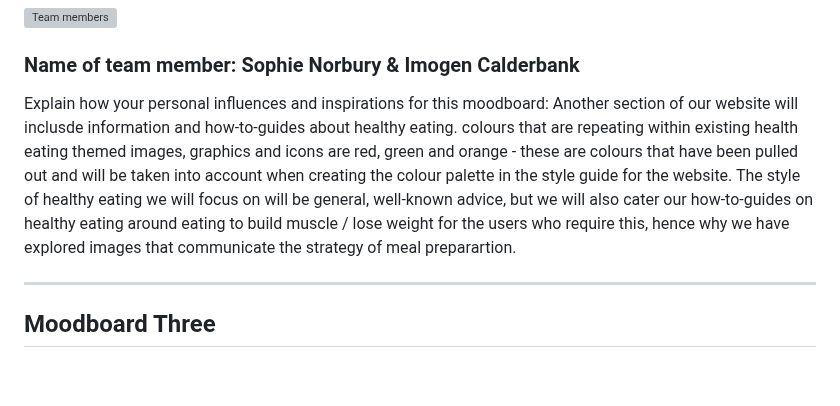
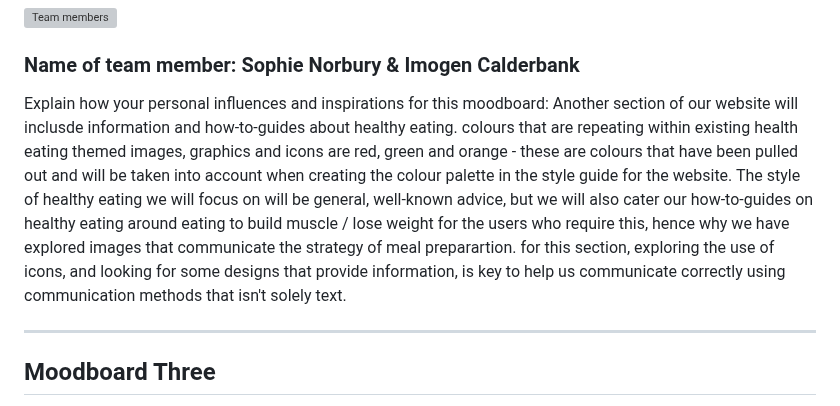
Before and after one commit to mmu-webdesign/awdd2-2022-group5, a Markdown page: 3_design_and_prototyping/mood-boards.md, the part around the change. Rendered like a GitHub page; blank space fills up the shorter version; grey boxes are pictures that could not be loaded.

```diff
--- a/3_design_and_prototyping/mood-boards.md
+++ b/3_design_and_prototyping/mood-boards.md
@@ -21,7 +21,7 @@ The first moodboard above begins by exploring the reality of working out in a gy
 <img src="sp3-media/Mood-Board-2.jpg" alt="Team members" width="1000">
 
 ### Name of team member: Sophie Norbury & Imogen Calderbank
-Explain how your personal influences and inspirations for this moodboard: Another section of our website will inclusde information and how-to-guides about healthy eating. colours that are repeating within existing health eating themed images, graphics and icons are red, green and orange - these are colours that have been pulled out and will be taken into account when creating the colour palette in the style guide for the website. The style of healthy eating we will focus on will be general, well-known advice, but we will also cater our how-to-guides on healthy eating around eating to build muscle / lose weight for the users who require this, hence why we have explored images that communicate the strategy of meal preparartion.
+Explain how your personal influences and inspirations for this moodboard: Another section of our website will inclusde information and how-to-guides about healthy eating. colours that are repeating within existing health eating themed images, graphics and icons are red, green and orange - these are colours that have been pulled out and will be taken into account when creating the colour palette in the style guide for the website. The style of healthy eating we will focus on will be general, well-known advice, but we will also cater our how-to-guides on healthy eating around eating to build muscle / lose weight for the users who require this, hence why we have explored images that communicate the strategy of meal preparartion. for this section, exploring the use of icons, and looking for some designs that provide information, is key to help us communicate correctly using communication methods that isn't solely text.
 
 ---
 
```
